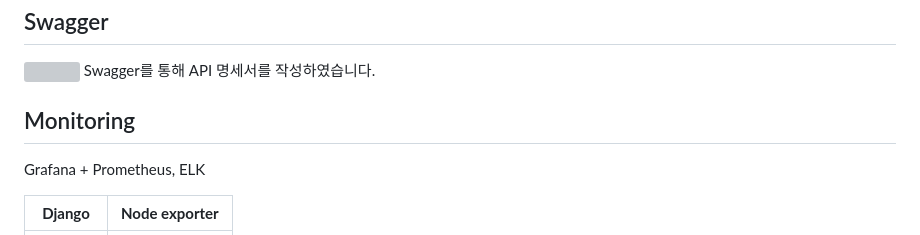
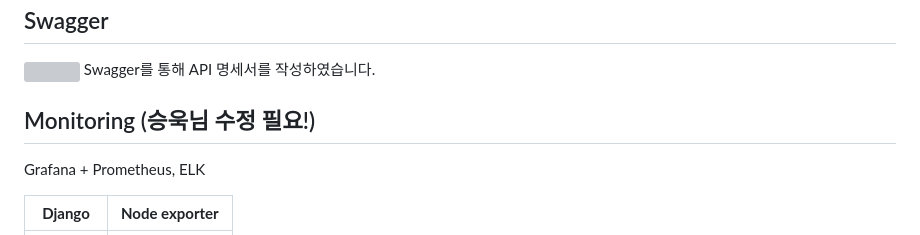
Before and after one commit to AlgeMoya/2023SVBootcamp_MyW_project, a Markdown page: README.md, the part around the change. Rendered like a GitHub page; folded sections open; grey boxes are pictures that could not be loaded.

```diff
--- a/README.md
+++ b/README.md
@@ -130,7 +130,7 @@ Tailwind CSS를 사용함으로서 HTML 상에서 클래스명을 설정하는
 Swagger를 통해 API 명세서를 작성하였습니다.
 </div>
 
-## Monitoring
+## Monitoring (승욱님 수정 필요!)
 Grafana + Prometheus, ELK
 
 |**Django** |**Node exporter**|
```
